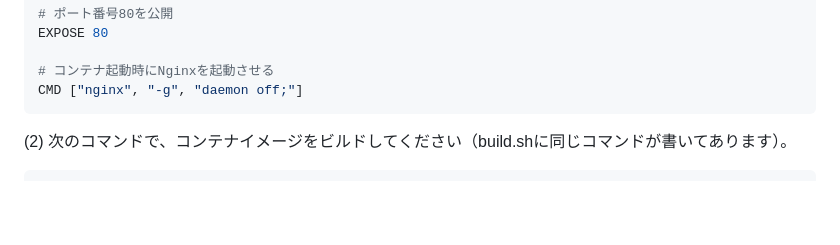
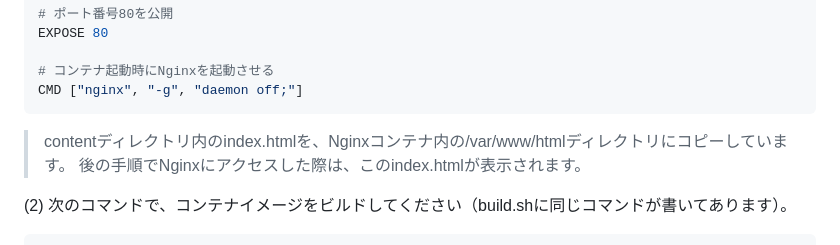
Before and after one commit to MasatoshiTada/docker-exercises, a Markdown page: ex02-building-image.md, the part around the change. Rendered like a GitHub page; blank space fills up the shorter version.

Commit message:
微修正

````diff
--- a/ex02-building-image.md
+++ b/ex02-building-image.md
@@ -40,6 +40,9 @@ EXPOSE 80
 # コンテナ起動時にNginxを起動させる
 CMD ["nginx", "-g", "daemon off;"]
 ```
+
+> contentディレクトリ内のindex.htmlを、Nginxコンテナ内の/var/www/htmlディレクトリにコピーしています。
+> 後の手順でNginxにアクセスした際は、このindex.htmlが表示されます。
 
 (2) 次のコマンドで、コンテナイメージをビルドしてください（build.shに同じコマンドが書いてあります）。
 
````
